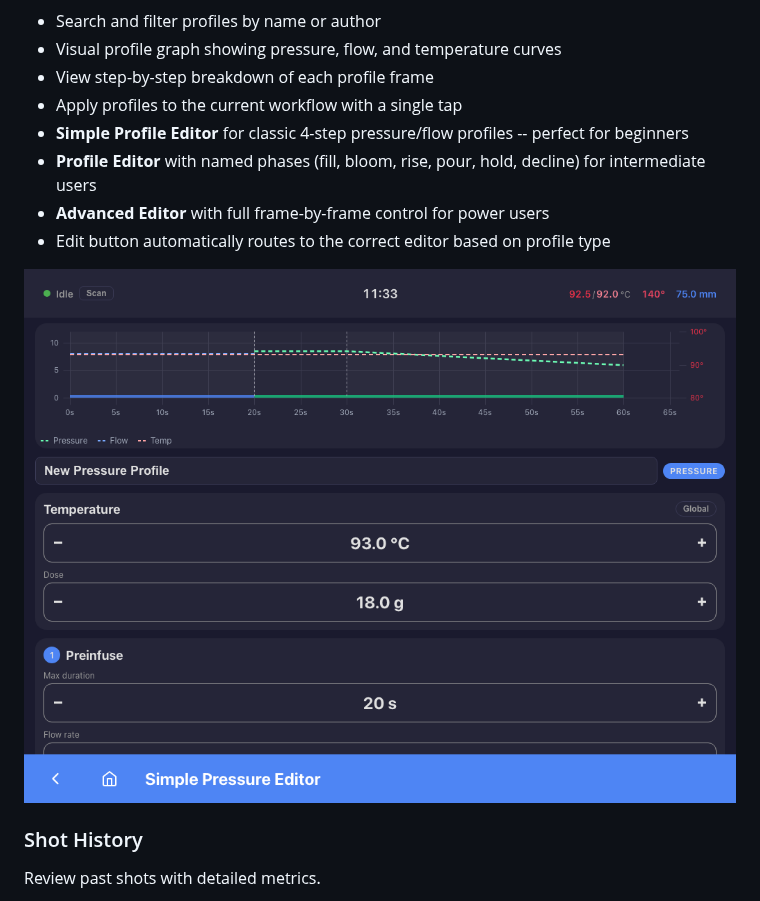
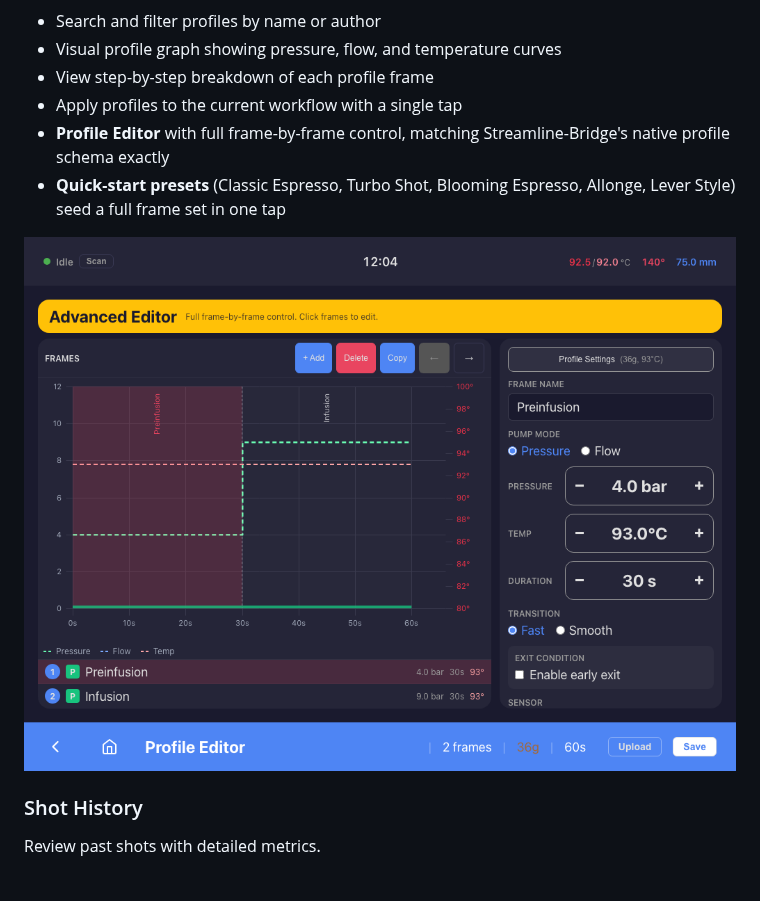
Before and after one commit to tadelv/passione, a Markdown page: README.md, the part around the change. GitHub-like rendering; pictures changed too: docs/screenshots/advanced-editor.png (added), docs/screenshots/simple-editor.png (deleted).

```diff
--- a/README.md
+++ b/README.md
@@ -42,12 +42,10 @@ Browse, search, and manage espresso profiles.
 - Visual profile graph showing pressure, flow, and temperature curves
 - View step-by-step breakdown of each profile frame
 - Apply profiles to the current workflow with a single tap
-- **Simple Profile Editor** for classic 4-step pressure/flow profiles -- perfect for beginners
-- **Profile Editor** with named phases (fill, bloom, rise, pour, hold, decline) for intermediate users
-- **Advanced Editor** with full frame-by-frame control for power users
-- Edit button automatically routes to the correct editor based on profile type
+- **Profile Editor** with full frame-by-frame control, matching Streamline-Bridge's native profile schema exactly
+- **Quick-start presets** (Classic Espresso, Turbo Shot, Blooming Espresso, Allonge, Lever Style) seed a full frame set in one tap
 
-![Simple Profile Editor](docs/screenshots/simple-editor.png)
+![Profile Editor](docs/screenshots/advanced-editor.png)
 
 ### Shot History
 
```
Also changed, not shown: CLAUDE.md (+6 -6 lines), 12 other files.
